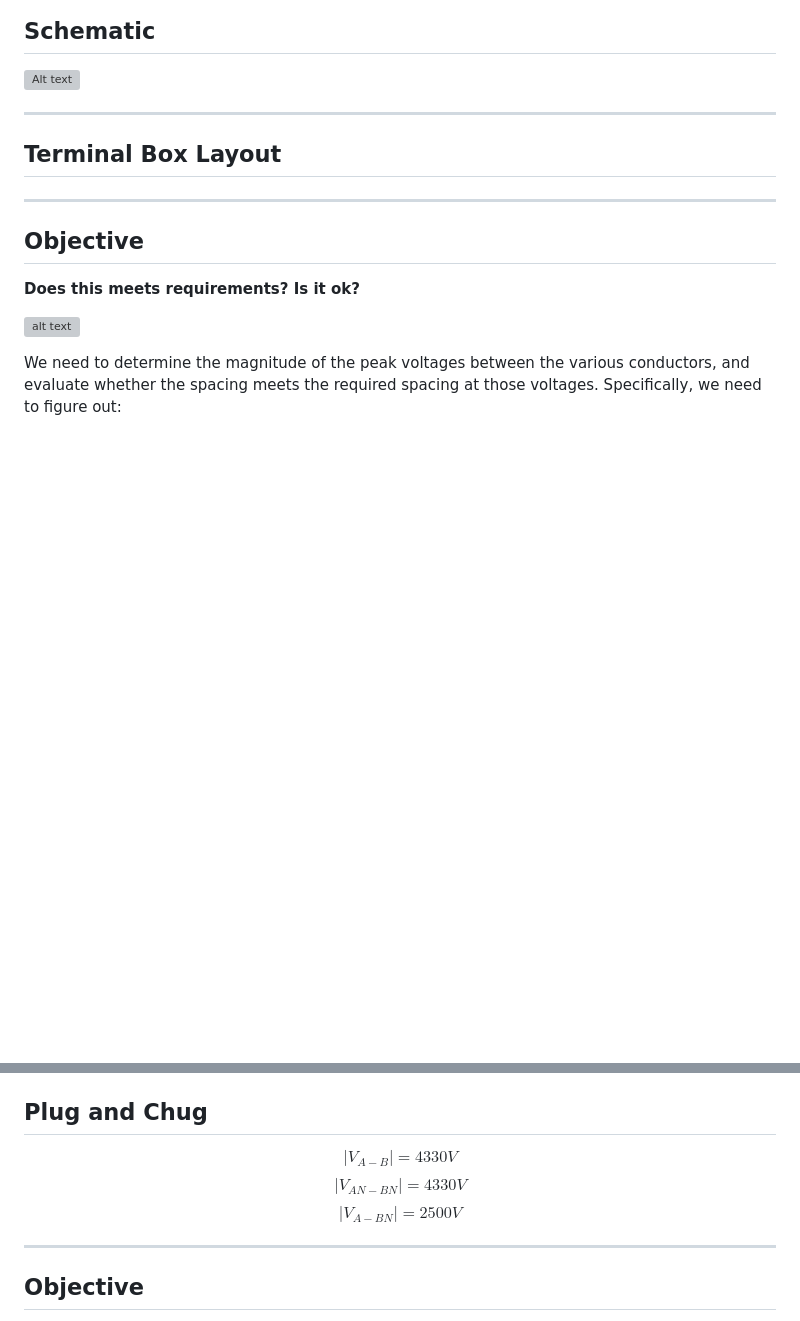
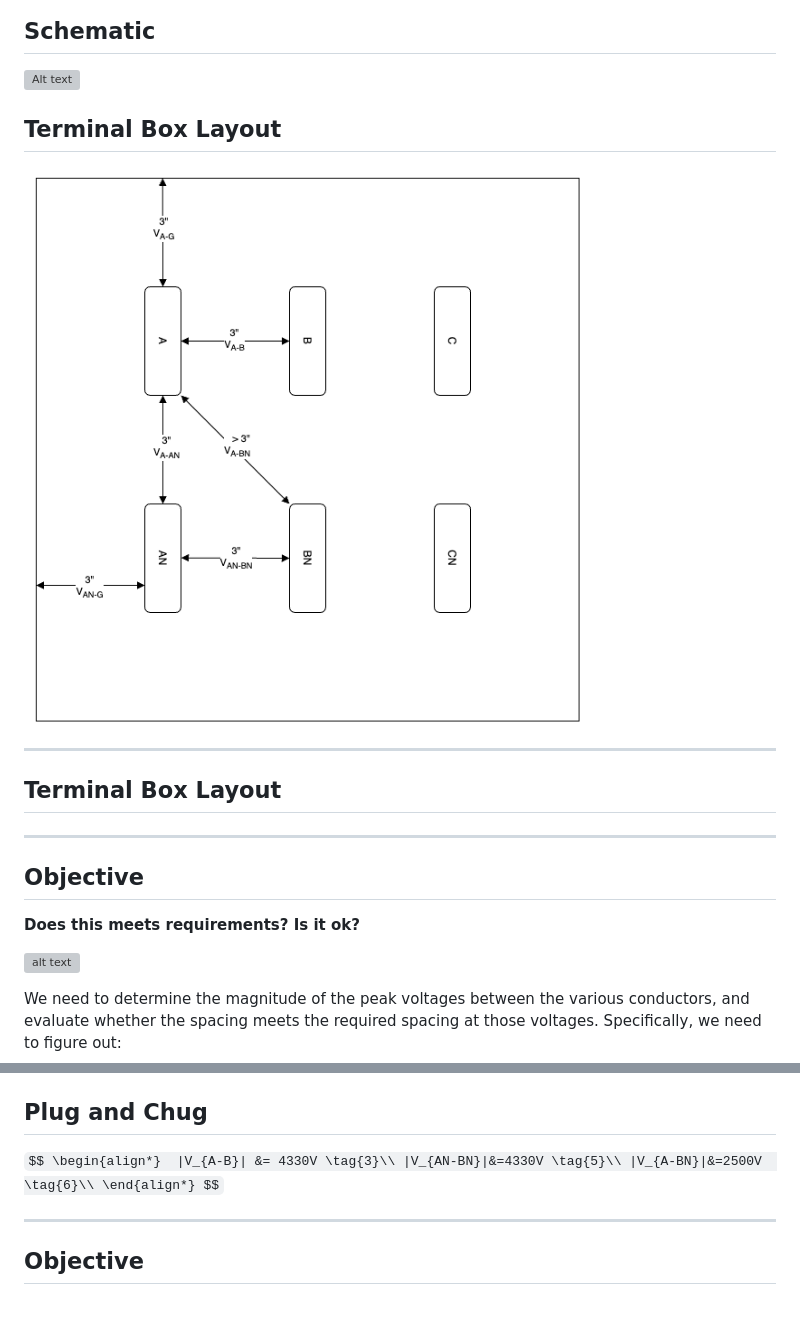
Before and after one commit to natecostello/creepage_and_clearance, a Markdown page: content/solutions.md, 2 parts joined by grey strips. Rendered like a GitHub page; blank space fills up the shorter version; grey boxes are pictures that could not be loaded.

```diff
--- a/content/solutions.md
+++ b/content/solutions.md
@@ -7,9 +7,15 @@
 
 ![Alt text](content/example-motor-schematic.png)
 
+## Terminal Box Layout
+
+![Alt text](/content/example-motor-arrangement.png)
+
 ---
 
 ## Terminal Box Layout
+
+
 
 ---
 
@@ -112,9 +151,13 @@ Since this is a balanced three phase system, we can establish a reference such t
 
 ## Plug and Chug
 
-$$|V_{A-B}| = 4330V$$
-$$|V_{AN-BN}|=4330V$$
-$$|V_{A-BN}|=2500V$$
+
+`$$
+\begin{align*}
+|V_{A-B}| &= 4330V \tag{3}\\
+|V_{AN-BN}|&=4330V \tag{5}\\
+|V_{A-BN}|&=2500V  \tag{6}\\
+\end{align*} $$`
 
 ---
 
```
Also changed, not shown: other parts of content/solutions.md (+61 -28 lines).
